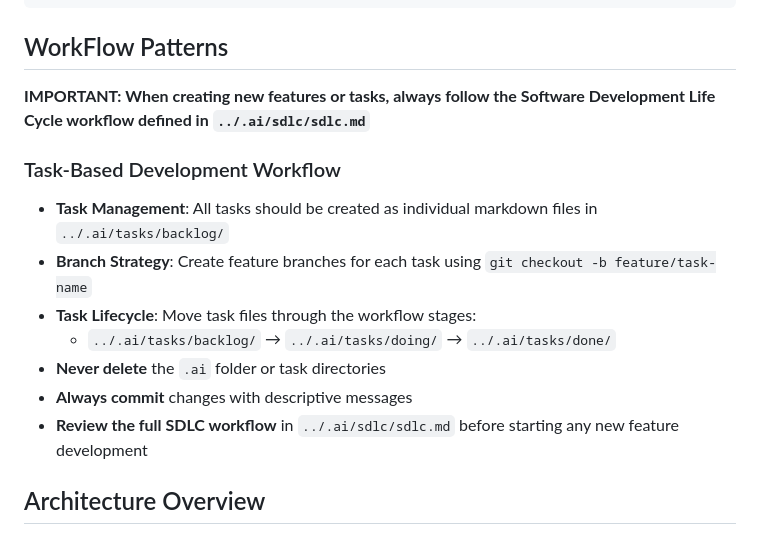
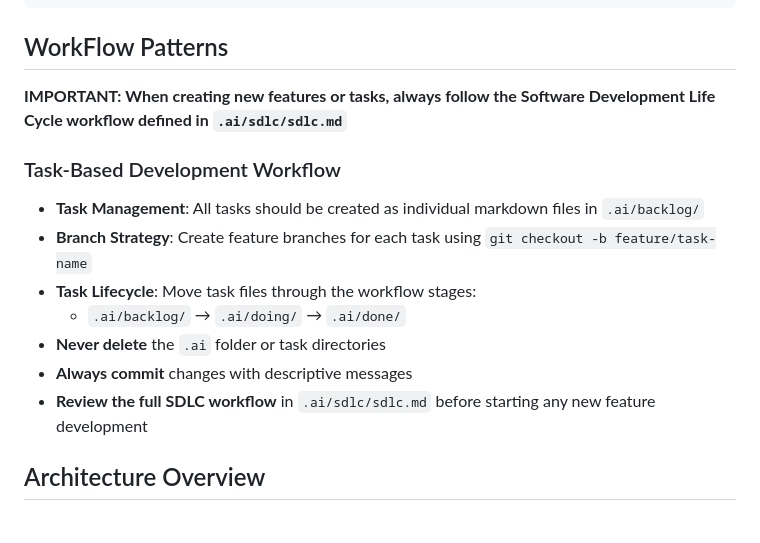
Before and after one commit to zeketx/react-native-ai-monorepo, a Markdown page: CLAUDE.md, the part around the change. Drawn GitHub-style.

````diff
--- a/CLAUDE.md
+++ b/CLAUDE.md
@@ -32,16 +32,16 @@ pnpm fbtee:translate               # Process translations into src/translations/
 ```
 ## WorkFlow Patterns
 
-**IMPORTANT: When creating new features or tasks, always follow the Software Development Life Cycle workflow defined in `../.ai/sdlc/sdlc.md`**
+**IMPORTANT: When creating new features or tasks, always follow the Software Development Life Cycle workflow defined in `.ai/sdlc/sdlc.md`**
 
 ### Task-Based Development Workflow
-- **Task Management**: All tasks should be created as individual markdown files in `../.ai/tasks/backlog/`
+- **Task Management**: All tasks should be created as individual markdown files in `.ai/backlog/`
 - **Branch Strategy**: Create feature branches for each task using `git checkout -b feature/task-name`
 - **Task Lifecycle**: Move task files through the workflow stages:
-  - `../.ai/tasks/backlog/` → `../.ai/tasks/doing/` → `../.ai/tasks/done/`
+  - `.ai/backlog/` → `.ai/doing/` → `.ai/done/`
 - **Never delete** the `.ai` folder or task directories
 - **Always commit** changes with descriptive messages
-- **Review the full SDLC workflow** in `../.ai/sdlc/sdlc.md` before starting any new feature development
+- **Review the full SDLC workflow** in `.ai/sdlc/sdlc.md` before starting any new feature development
 
 ## Architecture Overview
 
````
Also changed, not shown: .ai/sdlc/sdlc.md (added, +45 -0 lines).
